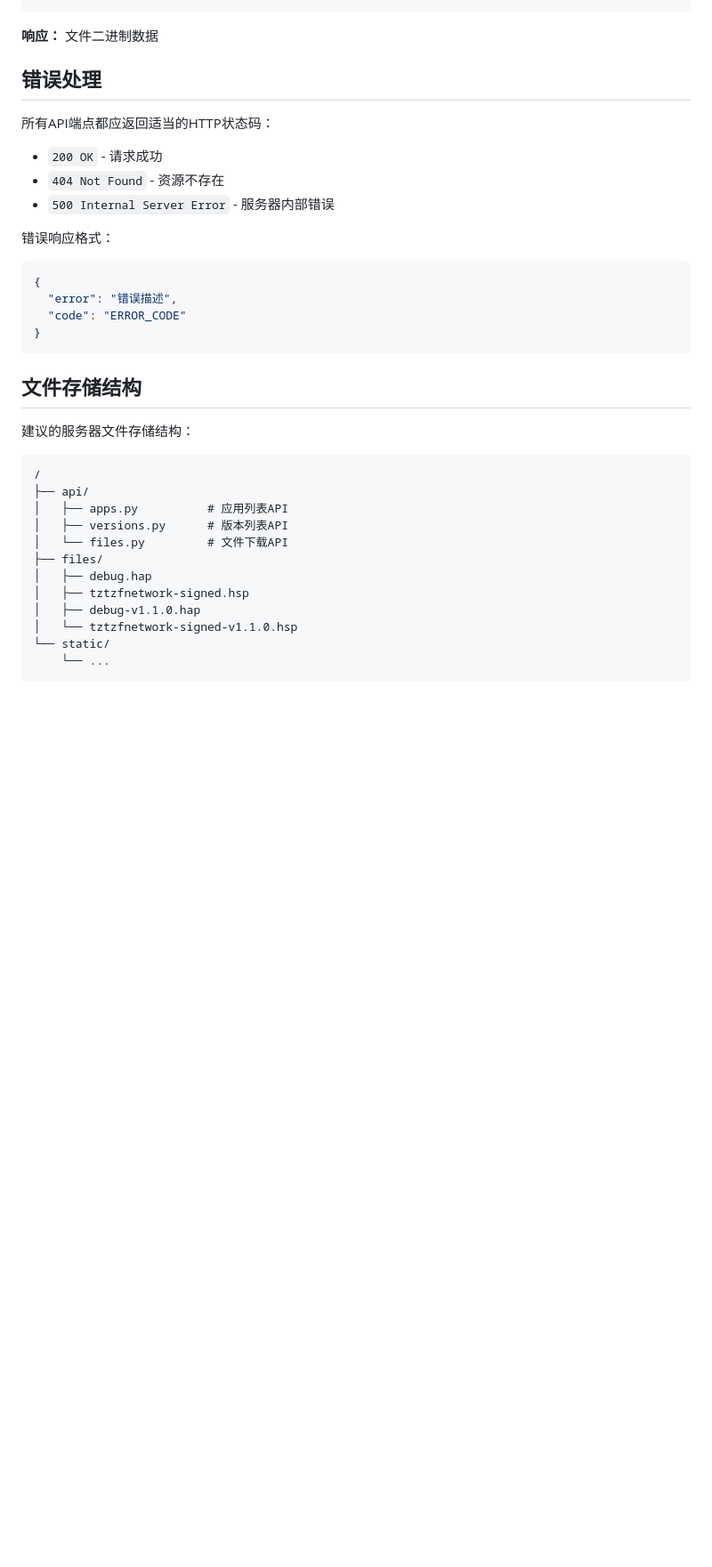
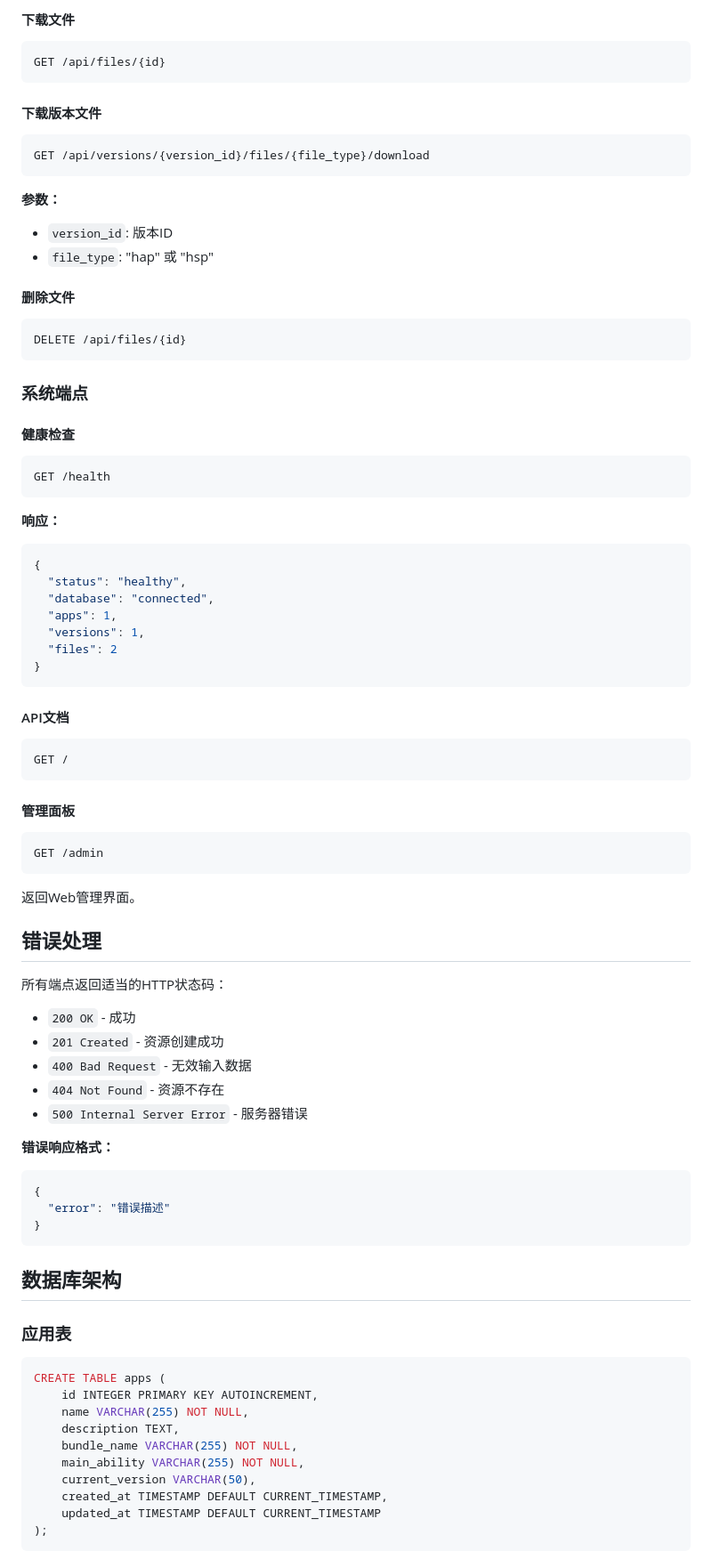
Before and after one commit to samhuangszu1/installer, a Markdown page: SERVER_API.md, the part around one of its changes. Shown at 89% size. GitHub-like rendering; blank space fills up the shorter version.

````diff
--- a/SERVER_API.md
+++ b/SERVER_API.md
@@ -118,40 +182,82 @@ GET /files/{filename}
+#### 下载文件
+```http
+GET /api/files/{id}
+```
+
+#### 下载版本文件
+```http
+GET /api/versions/{version_id}/files/{file_type}/download
+```
+
+**参数：**
+- `version_id`: 版本ID
+- `file_type`: "hap" 或 "hsp"
+
+#### 删除文件
+```http
+DELETE /api/files/{id}
+```
+
+### 系统端点
+
+#### 健康检查
+```http
+GET /health
 ```
 
 **响应：**
-文件二进制数据
+```json
+{
+  "status": "healthy",
+  "database": "connected",
+  "apps": 1,
+  "versions": 1,
+  "files": 2
+}
+```
+
+#### API文档
+```http
+GET /
+```
+
+#### 管理面板
+```http
+GET /admin
+```
+
+返回Web管理界面。
 
 ## 错误处理
 
-所有API端点都应返回适当的HTTP状态码：
+所有端点返回适当的HTTP状态码：
 
-- `200 OK` - 请求成功
+- `200 OK` - 成功
+- `201 Created` - 资源创建成功
+- `400 Bad Request` - 无效输入数据
 - `404 Not Found` - 资源不存在
-- `500 Internal Server Error` - 服务器内部错误
+- `500 Internal Server Error` - 服务器错误
 
-错误响应格式：
+**错误响应格式：**
 ```json
 {
-  "error": "错误描述",
-  "code": "ERROR_CODE"
+  "error": "错误描述"
 }
 ```
 
-## 文件存储结构
+## 数据库架构
 
-建议的服务器文件存储结构：
-
-```
-/
-├── api/
-│   ├── apps.py          # 应用列表API
-│   ├── versions.py      # 版本列表API
-│   └── files.py         # 文件下载API
-├── files/
-│   ├── debug.hap
-│   ├── tztzfnetwork-signed.hsp
-│   ├── debug-v1.1.0.hap
-│   └── tztzfnetwork-signed-v1.1.0.hsp
-└── static/
-    └── ...
+### 应用表
+```sql
+CREATE TABLE apps (
+    id INTEGER PRIMARY KEY AUTOINCREMENT,
+    name VARCHAR(255) NOT NULL,
+    description TEXT,
+    bundle_name VARCHAR(255) NOT NULL,
+    main_ability VARCHAR(255) NOT NULL,
+    current_version VARCHAR(50),
+    created_at TIMESTAMP DEFAULT CURRENT_TIMESTAMP,
+    updated_at TIMESTAMP DEFAULT CURRENT_TIMESTAMP
+);
 ```
 
````
Also changed, not shown: other parts of SERVER_API.md (+223 -139 lines).
